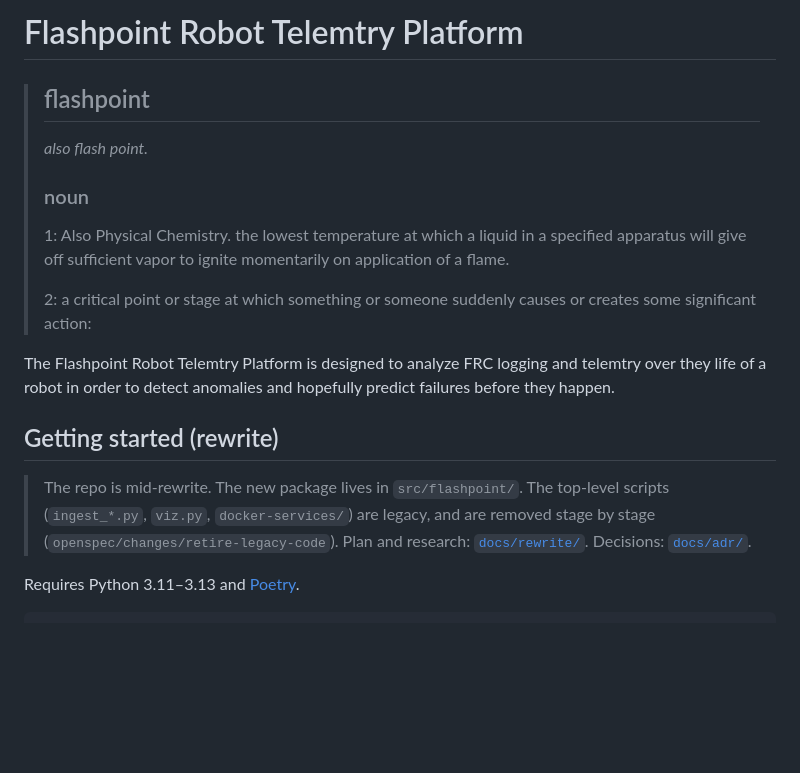
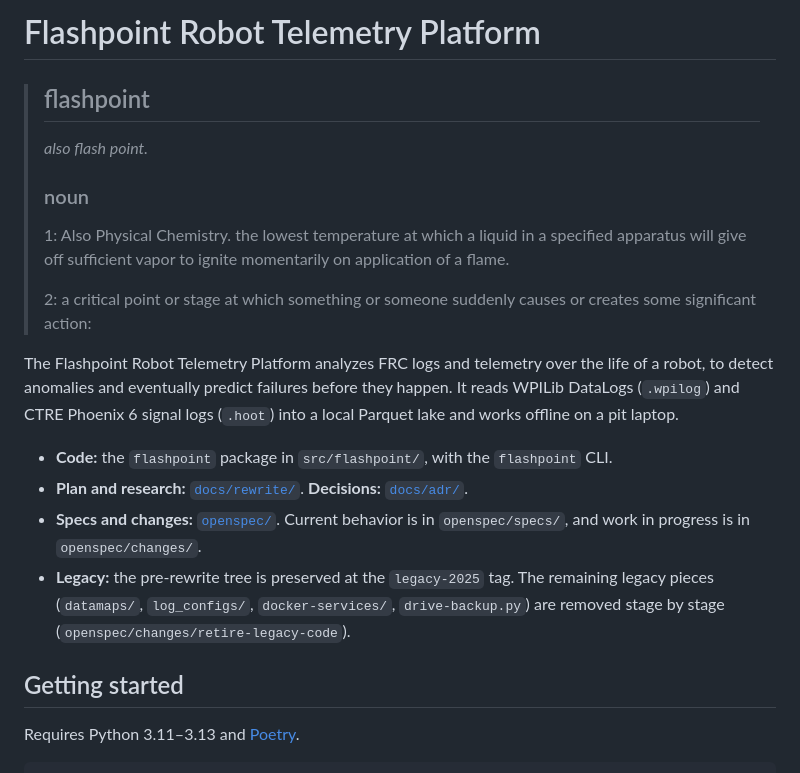
Before and after one commit to IgniteRobotics/flashpoint, a Markdown page: README.md, the part around the change. Drawn GitHub-style; blank space fills up the shorter version.

Commit message:
docs(readme): describe the package, specs, and remaining legacy; tick 3.3, 5.1, 5.2
Co-Authored-By: Claude Opus 5.5 <noreply@anthropic.com>
Claude-Session: https://claude.ai/code/session_01URHmMsgUwA6665UbAkAPT5

```diff
--- a/README.md
+++ b/README.md
@@ -1,4 +1,4 @@
-# Flashpoint Robot Telemtry Platform
+# Flashpoint Robot Telemetry Platform
 
 > ## flashpoint
 > *also flash point.*
@@ -8,10 +8,14 @@
 > 2: a critical point or stage at which something or someone suddenly causes or creates some significant action:
 
 
-The Flashpoint Robot Telemtry Platform is designed to analyze FRC logging and telemtry over they life of a robot in order to detect anomalies and hopefully predict failures before they happen.
-## Getting started (rewrite)
+The Flashpoint Robot Telemetry Platform analyzes FRC logs and telemetry over the life of a robot, to detect anomalies and eventually predict failures before they happen. It reads WPILib DataLogs (`.wpilog`) and CTRE Phoenix 6 signal logs (`.hoot`) into a local Parquet lake and works offline on a pit laptop.
 
-> The repo is mid-rewrite. The new package lives in `src/flashpoint/`. The top-level scripts (`ingest_*.py`, `viz.py`, `docker-services/`) are legacy, and are removed stage by stage (`openspec/changes/retire-legacy-code`). Plan and research: [`docs/rewrite/`](docs/rewrite/README.md). Decisions: [`docs/adr/`](docs/adr/README.md).
+- **Code:** the `flashpoint` package in `src/flashpoint/`, with the `flashpoint` CLI.
+- **Plan and research:** [`docs/rewrite/`](docs/rewrite/README.md). **Decisions:** [`docs/adr/`](docs/adr/README.md).
+- **Specs and changes:** [`openspec/`](openspec/). Current behavior is in `openspec/specs/`, and work in progress is in `openspec/changes/`.
+- **Legacy:** the pre-rewrite tree is preserved at the `legacy-2025` tag. The remaining legacy pieces (`datamaps/`, `log_configs/`, `docker-services/`, `drive-backup.py`) are removed stage by stage (`openspec/changes/retire-legacy-code`).
+
+## Getting started
 
 Requires Python 3.11–3.13 and [Poetry](https://python-poetry.org/).
 
```
Also changed, not shown: 1 other file.
